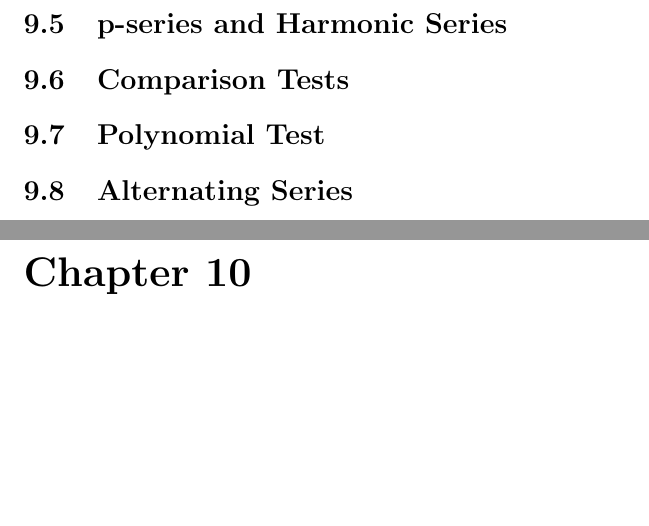
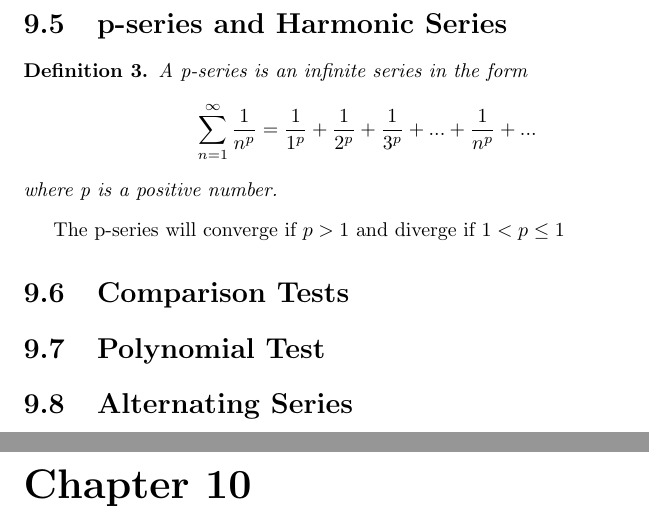
Before and after one commit to barlowluke/calc-bc, a LaTeX document (calc-bc.tex): two parts of pages 13 and 14 of 14, joined at a grey line, cut so that both start at the same text, the shorter picture padded with empty space. Compiled offline with pdfLaTeX.

Commit message:
Add p-series

```diff
--- a/calc-bc.tex
+++ b/calc-bc.tex
@@ -108,6 +108,13 @@ Use implicit integration to determine whether the integral converges or diverges
 \textbf{Note:} The answer to the limit or the integral is \textit{not} the
 sum of the infinite series.
 \section{p-series and Harmonic Series}
+\begin{definition}
+A p-series is an infinite series in the form
+\[ \sum_{n=1}^\infty \frac{1}{n^p}=\frac{1}{1^p}+\frac{1}{2^p}
+    +\frac{1}{3^p}+...+\frac{1}{n^p}+... \]
+where p is a positive number.
+\end{definition}
+The p-series will converge if $p>1$ and diverge if $1<p\leq1$
 \section{Comparison Tests}
 \section{Polynomial Test}
 \section{Alternating Series}
```
Also changed, not shown: calc-bc.pdf.
